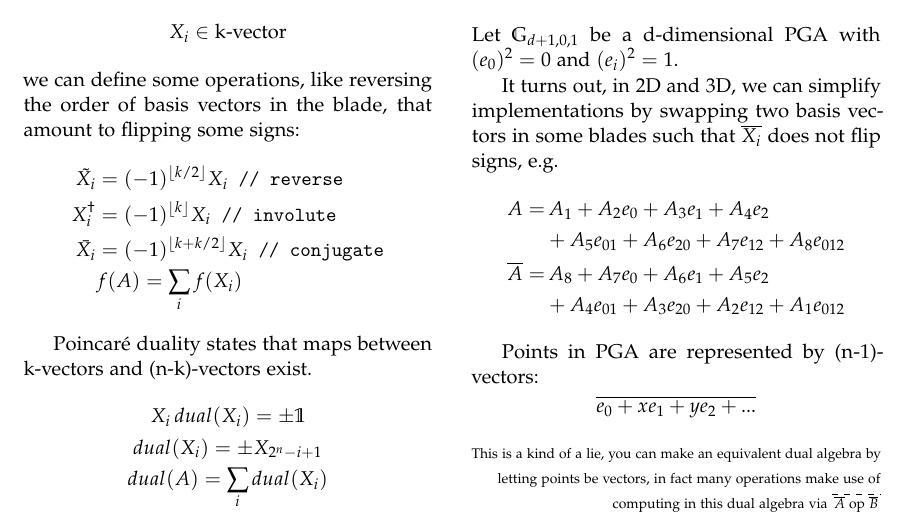
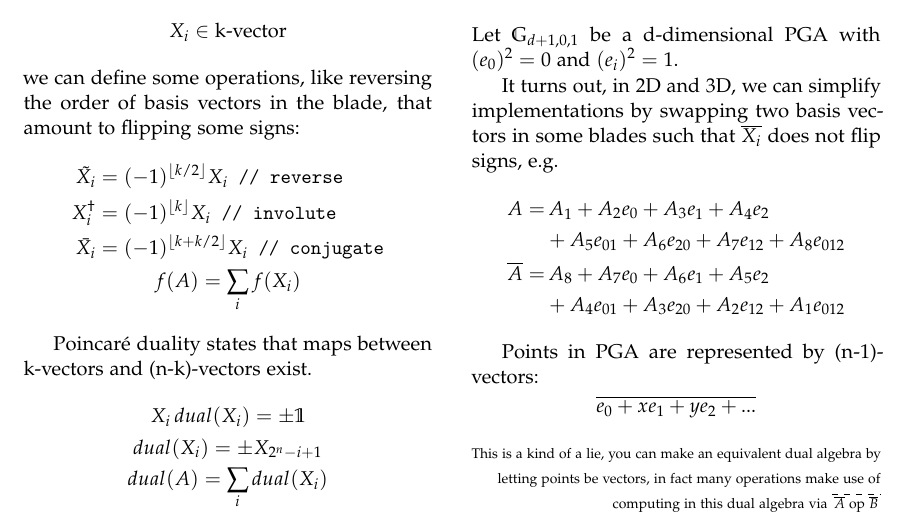
Before and after one commit to Patrolin/maths, a LaTeX paper (PGA.tex): part of page 2 of 3, cut so that both start at the same text. Compiled offline with pdfLaTeX.

Commit message:
better align

```diff
--- a/PGA.tex
+++ b/PGA.tex
@@ -207,12 +207,14 @@
                 $$ X_i \in \T{k-vector} $$
                 we can define some operations, like reversing the order of
                 basis vectors in the blade, that amount to flipping some signs:
-                $$\begin{aligned}
-                    \tilde{X_i} &= (-1)^\floor{k/2} X_i \texttt{ // reverse} \\
-                    X_i^\dagger &= (-1)^\floor{k} X_i \texttt{ // involute} \\
-                    \bar{X_i} &= (-1)^\floor{k+k/2} X_i \texttt{ // conjugate} \\
-                    &f(A) = \sum_i f(X_i)
-                \end{aligned}$$
+                \begin{gather*}
+                    \begin{aligned}
+                        \tilde{X_i} &= (-1)^\floor{k/2} X_i \texttt{ // reverse} \\
+                        X_i^\dagger &= (-1)^\floor{k} X_i \texttt{ // involute} \\
+                        \bar{X_i} &= (-1)^\floor{k+k/2} X_i \texttt{ // conjugate}
+                    \end{aligned} \\
+                    f(A) = \sum_i f(X_i)
+                \end{gather*}
             \par
                 Poincaré duality states that maps between k-vectors and (n-k)-vectors exist.
                 \begin{gather*}
```
Also changed, not shown: PGA.pdf.
